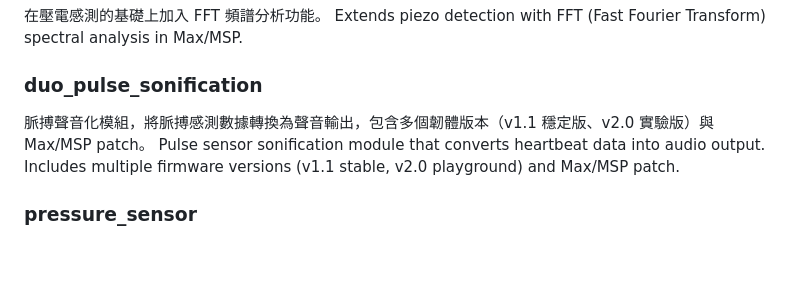
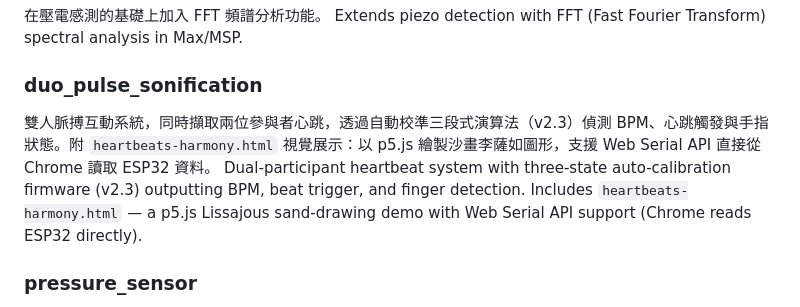
Before and after one commit to chipohao/ITRI-art-residency, a Markdown page: README.md, the part around the change. GitHub-like rendering; blank space fills up the shorter version.

```diff
--- a/README.md
+++ b/README.md
@@ -53,8 +53,8 @@ Basic piezo sensing: ESP32 reads piezoelectric signals and sends data to Max/MSP
 Extends piezo detection with FFT (Fast Fourier Transform) spectral analysis in Max/MSP.
 
 ### duo_pulse_sonification
-脈搏聲音化模組，將脈搏感測數據轉換為聲音輸出，包含多個韌體版本（v1.1 穩定版、v2.0 實驗版）與 Max/MSP patch。
-Pulse sensor sonification module that converts heartbeat data into audio output. Includes multiple firmware versions (v1.1 stable, v2.0 playground) and Max/MSP patch.
+雙人脈搏互動系統，同時擷取兩位參與者心跳，透過自動校準三段式演算法（v2.3）偵測 BPM、心跳觸發與手指狀態。附 `heartbeats-harmony.html` 視覺展示：以 p5.js 繪製沙畫李薩如圖形，支援 Web Serial API 直接從 Chrome 讀取 ESP32 資料。
+Dual-participant heartbeat system with three-state auto-calibration firmware (v2.3) outputting BPM, beat trigger, and finger detection. Includes `heartbeats-harmony.html` — a p5.js Lissajous sand-drawing demo with Web Serial API support (Chrome reads ESP32 directly).
 
 ### pressure_sensor
 壓力感測模組，搭配 Max/MSP 進行雙手壓力偵測與視覺化。
```
Also changed, not shown: duo_pulse_sonification/README.md (+91 -64 lines).
